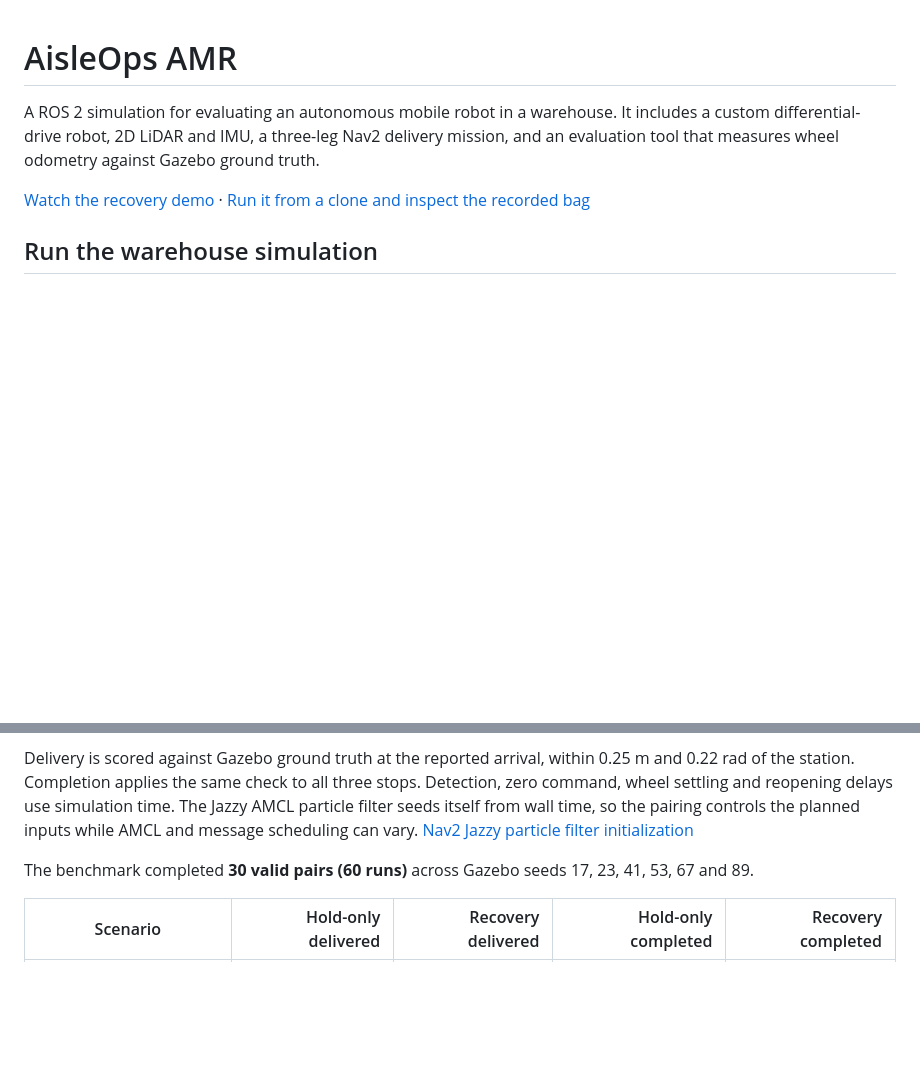
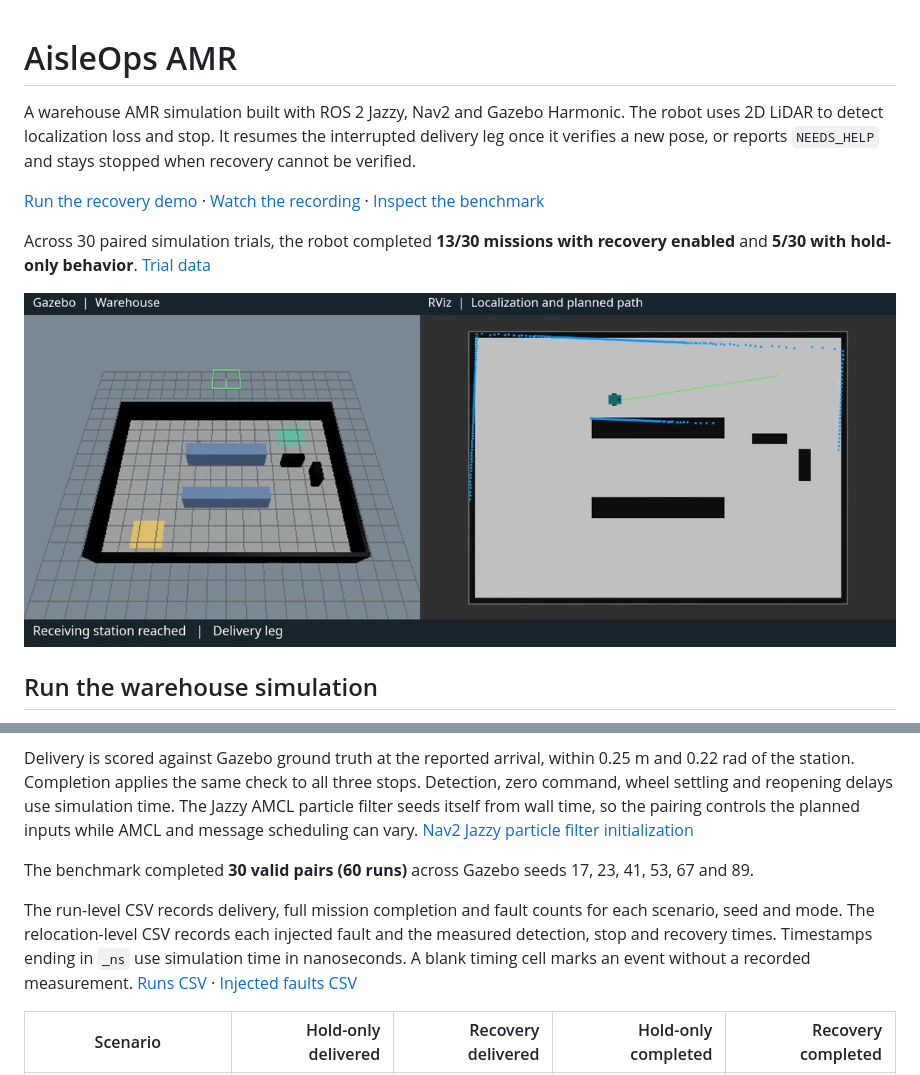
Before and after one commit to David-Trinh-05/aisleops-amr, a Markdown page: README.md, 2 parts joined by grey strips. GitHub-like rendering; pictures changed too: demo/recovery-preview.jpg (added); blank space fills up the shorter version.

Commit message:
Highlight the recovery demo and publish benchmark data

```diff
--- a/README.md
+++ b/README.md
@@ -1,8 +1,12 @@
 # AisleOps AMR
 
-A ROS 2 simulation for evaluating an autonomous mobile robot in a warehouse. It includes a custom differential-drive robot, 2D LiDAR and IMU, a three-leg Nav2 delivery mission, and an evaluation tool that measures wheel odometry against Gazebo ground truth.
+A warehouse AMR simulation built with ROS 2 Jazzy, Nav2 and Gazebo Harmonic. The robot uses 2D LiDAR to detect localization loss and stop. It resumes the interrupted delivery leg once it verifies a new pose, or reports `NEEDS_HELP` and stays stopped when recovery cannot be verified.
 
-[Watch the recovery demo](demo/recovery.mp4) · [Run it from a clone and inspect the recorded bag](demo/README.md)
+[Run the recovery demo](demo/README.md#run-from-a-clone) · [Watch the recording](demo/recovery.mp4) · [Inspect the benchmark](#paired-simulation-comparison)
+
+Across 30 paired simulation trials, the robot completed **13/30 missions with recovery enabled** and **5/30 with hold-only behavior**. [Trial data](benchmarks/recovery/runs.csv)
+
+![Gazebo warehouse and RViz showing the robot and its planned path on the delivery leg after recovery](demo/recovery-preview.jpg)
 
 ## Run the warehouse simulation
 
@@ -193,6 +197,8 @@ Delivery is scored against Gazebo ground truth at the reported arrival, within 0
 
 The benchmark completed **30 valid pairs (60 runs)** across Gazebo seeds 17, 23, 41, 53, 67 and 89.
 
+The run-level CSV records delivery, full mission completion and fault counts for each scenario, seed and mode. The relocation-level CSV records each injected fault and the measured detection, stop and recovery times. Timestamps ending in `_ns` use simulation time in nanoseconds. A blank timing cell marks an event without a recorded measurement. [Runs CSV](benchmarks/recovery/runs.csv) · [Injected faults CSV](benchmarks/recovery/faults.csv)
+
 | Scenario | Hold-only delivered | Recovery delivered | Hold-only completed | Recovery completed |
 | --- | ---: | ---: | ---: | ---: |
 | Nominal | 5/6 | 6/6 | 5/6 | 6/6 |
```
Also changed, not shown: demo/README.md (+11 -1 lines), 2 other files.
